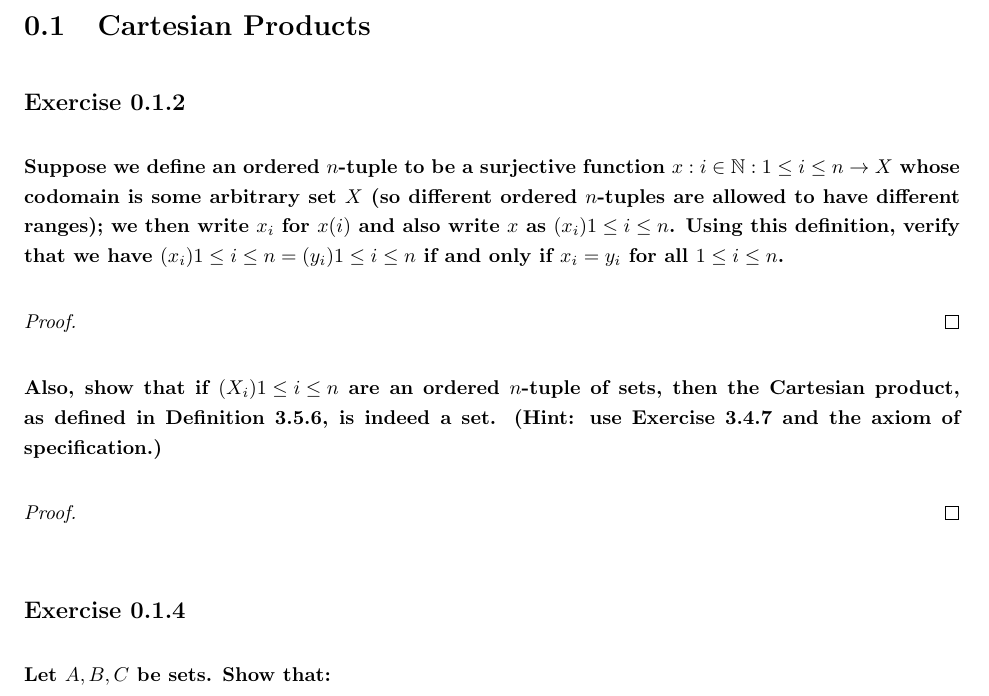
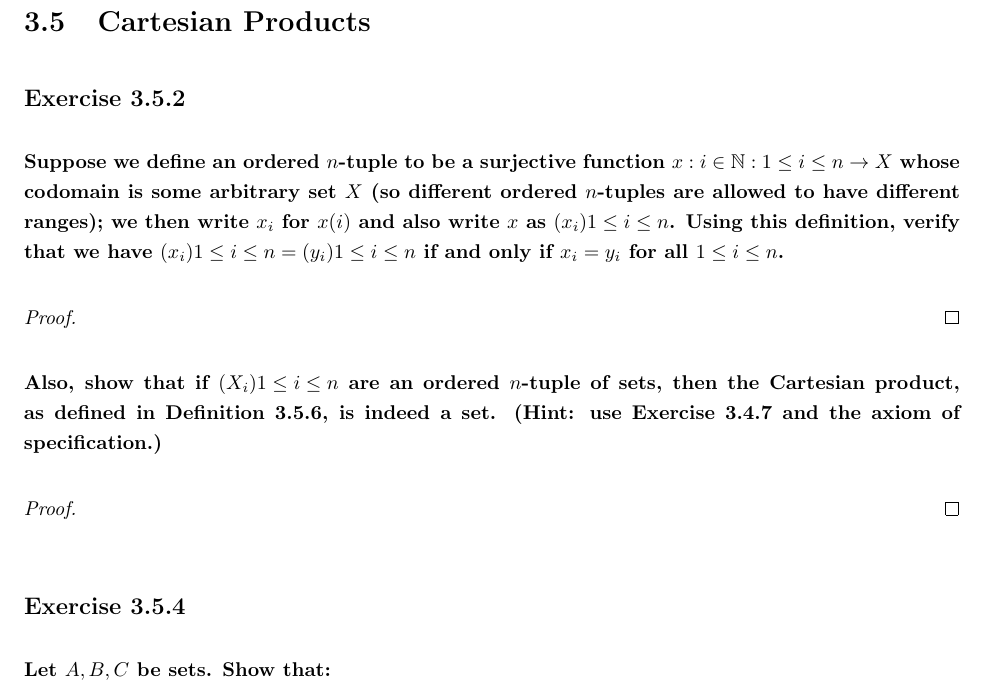
Before and after one commit to wearsshoes/Math, a LaTeX document (Analysis I/Chapters/Chapter 3/3.5.tex): part of page 1 of 3, cut so that both start at the same text. Compiled offline with pdfLaTeX.

Commit message:
formatting

```diff
--- a/Analysis I/Chapters/Chapter 3/3.5.tex
+++ b/Analysis I/Chapters/Chapter 3/3.5.tex
@@ -1,10 +1,7 @@
 \documentclass[../../main.tex]{subfiles}
 
 \begin{document}
-
-
-
-\section{Cartesian Products}
+\exerciseset{3}{5}{Cartesian Products}
 
 \addtocounter{subsection}{1}
 \subsection{}
```
Also changed, not shown: Analysis I/Chapters/Chapter 3/3.3.pdf, Analysis I/Chapters/Chapter 3/3.5.pdf.
